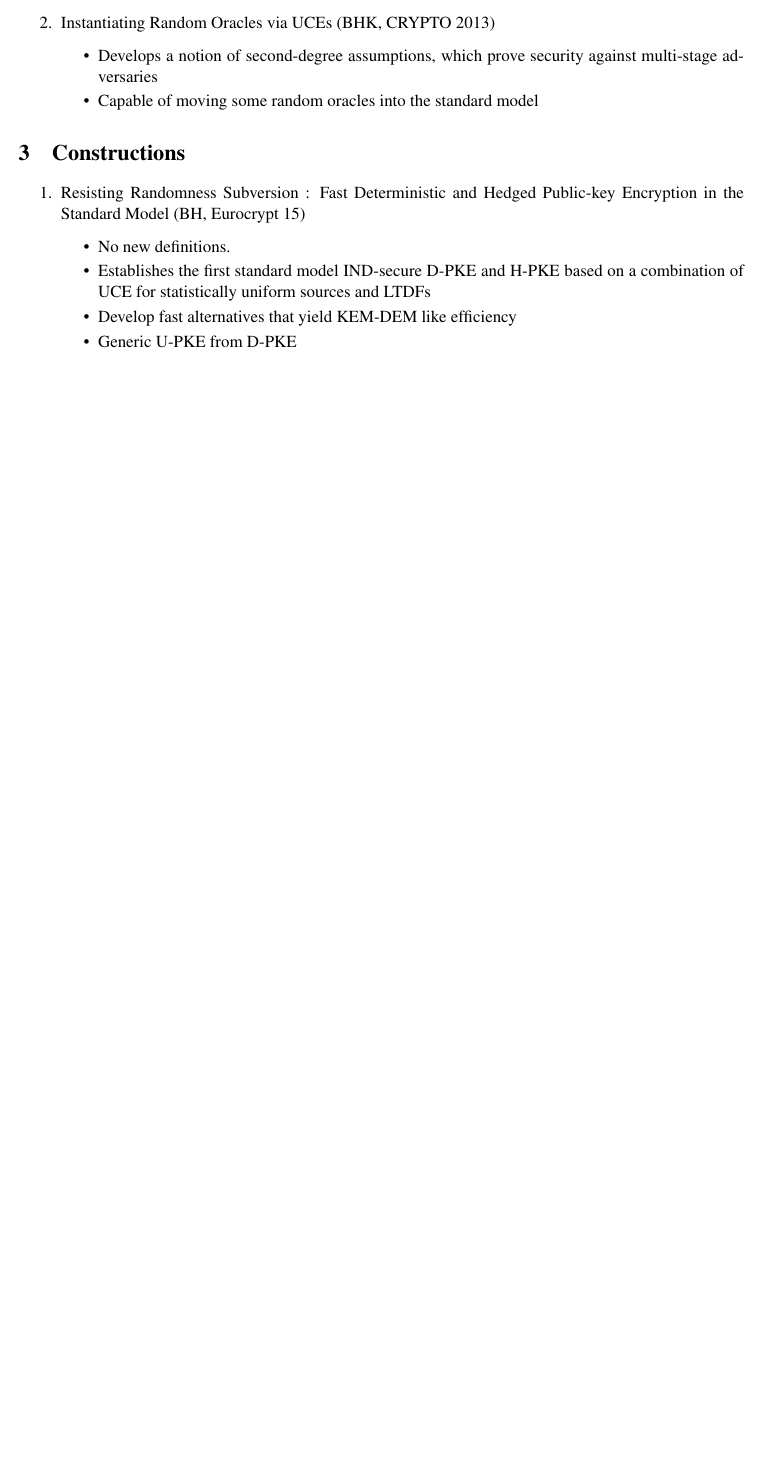
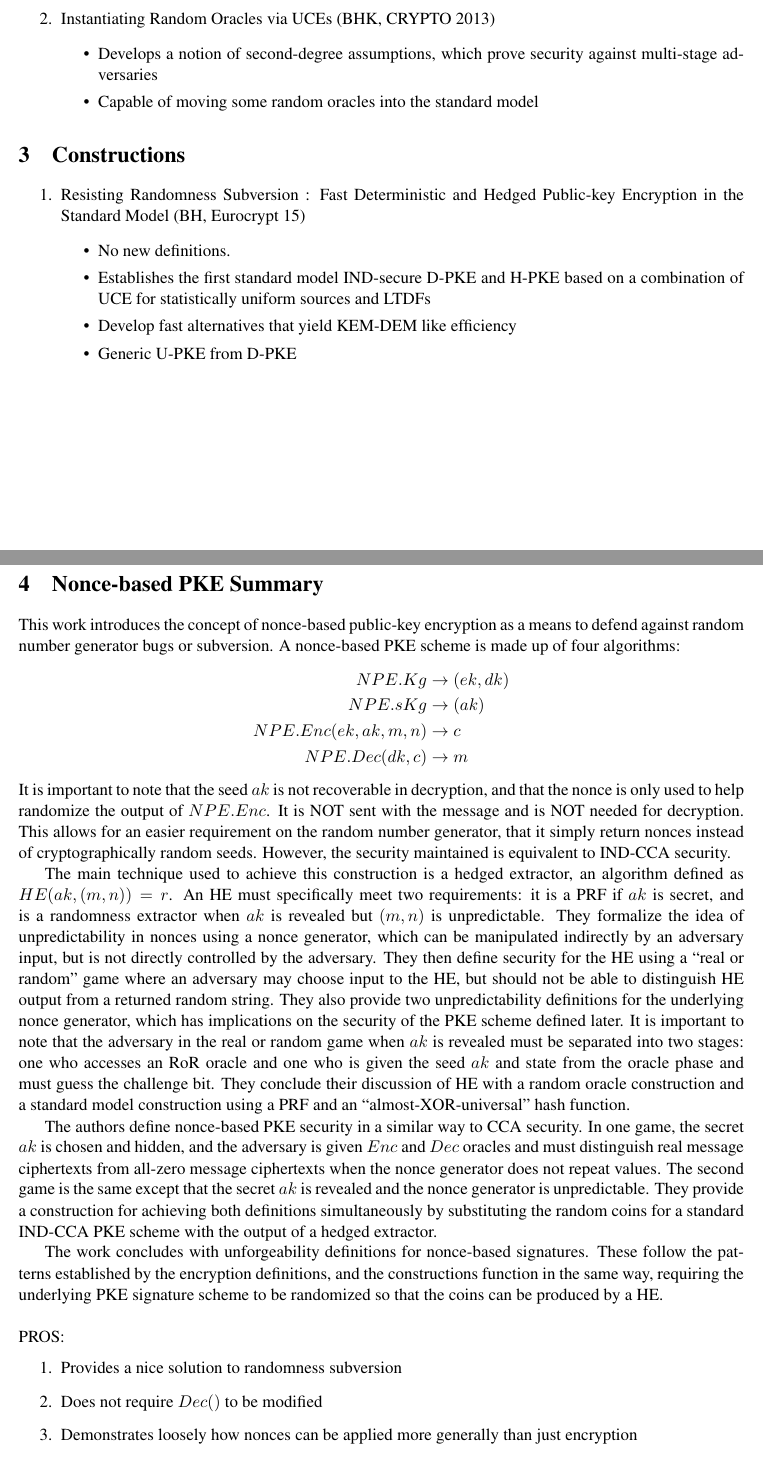
Before and after one commit to teshrim/nonce-pk-aead, a LaTeX document (pke_definition_survey.tex): part of page 2 of 2 before the commit and two parts of pages 2 and 3 of 4 after it, the two joined at a grey line, cut so that both start at the same text, the shorter picture padded with empty space. Compiled offline with LaTeX, dvips and Ghostscript.

Commit message:
Drafted a summary of the Bellare nonce-based PKE paper

```diff
--- a/pke_definition_survey.tex
+++ b/pke_definition_survey.tex
@@ -92,3 +92,45 @@
 \end{itemize}
 \end{enumerate}
 
+\section{Nonce-based PKE Summary}
+
+This work introduces the concept of nonce-based public-key encryption as a means to defend against random number generator bugs or
+subversion.  A nonce-based PKE scheme is made up of four algorithms:
+\begin{align*}
+NPE.Kg &\rightarrow (ek,dk)\\
+NPE.sKg &\rightarrow (ak)\\
+NPE.Enc(ek, ak, m, n) &\rightarrow c\\
+NPE.Dec(dk, c) &\rightarrow m
+\end{align*}
+It is important to note that the seed $ak$ is not recoverable in decryption, and that the nonce is only used to help randomize the output
+of $NPE.Enc$.  It is NOT sent with the message and is NOT needed for decryption.  This allows for an easier requirement on the random
+number generator, that it simply return nonces instead of cryptographically random seeds.  However, the security maintained is equivalent to
+IND-CCA security.
+
+The main technique used to achieve this construction is a hedged extractor, an algorithm defined as $HE(ak, (m,n)) = r$.  An HE must specifically
+meet two requirements: it is a PRF if $ak$ is secret, and is a randomness extractor when $ak$ is revealed but $(m,n)$ is unpredictable.  They formalize
+the idea of unpredictability in nonces using a nonce generator, which can be manipulated indirectly by an adversary input, but is not directly controlled
+by the adversary.  They then define security for the HE using a ``real or random'' game where an adversary may choose input to the HE,
+but should not be able to distinguish HE output from a returned random string.  They also provide two unpredictability definitions for the underlying
+nonce generator, which has implications on the security of the PKE scheme defined later.  It is important to note that the adversary in the
+real or random game when $ak$ is revealed must be separated into two stages: one who accesses an RoR oracle and one who
+is given the seed $ak$ and state from the oracle phase and must guess the challenge bit.  They conclude their discussion of HE with a random oracle
+construction and a standard model construction using a PRF and an ``almost-XOR-universal'' hash function.
+
+The authors define nonce-based PKE security in a similar way to CCA security.  In one game, the secret $ak$ is chosen and hidden, and the
+adversary is given $Enc$ and $Dec$ oracles and must distinguish real message ciphertexts from all-zero message ciphertexts when the nonce generator
+does not repeat values.  The second game
+is the same except that the secret $ak$ is revealed and the nonce generator is unpredictable.
+They provide a construction for achieving both definitions simultaneously by substituting the
+random coins for a standard IND-CCA PKE scheme with the output of a hedged extractor.
+
+The work concludes with unforgeability definitions for nonce-based signatures.  These follow the patterns established by the encryption
+definitions, and the constructions function in the same way, requiring the underlying PKE signature scheme to be randomized so
+that the coins can be produced by a HE.\\
+
+\noindent PROS:
+\begin{enumerate}
+\item Provides a nice solution to randomness subversion
+\item Does not require $Dec()$ to be modified
+\item Demonstrates loosely how nonces can be applied more generally than just encryption
+\end{enumerate}
@@ -94,0 +145 @@
+\item The secret $ak$ is only useful (like the nonce) for generating randomness.  Some applications could use it as a password or
```
Also changed, not shown: pke_definition_survey.tex (13 more changed lines).
